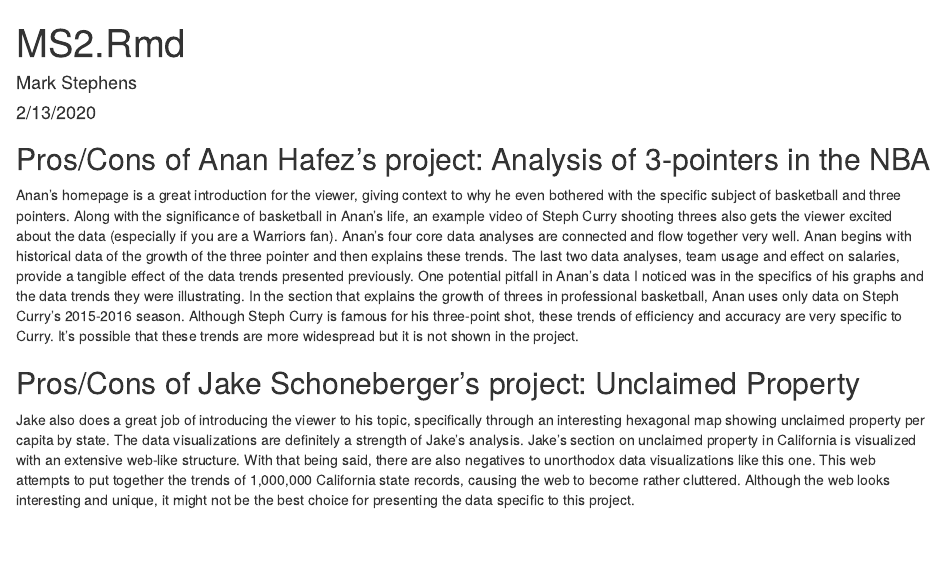
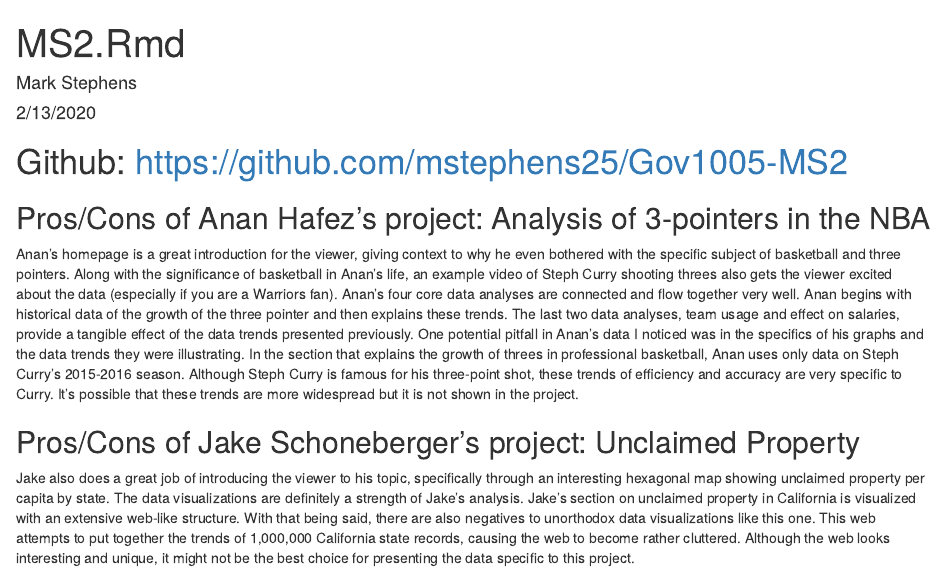
Before and after one commit to mstephens25/Gov1005-MS2, an R Markdown document (MS2.Rmd): the page in a window 1100 px wide, from its top. Rendered offline with R 4.5, knitr and Pandoc, with nearby package versions.

Commit message:
final final added url for github

````diff
--- a/MS2.Rmd
+++ b/MS2.Rmd
@@ -9,6 +9,8 @@ output: html_document
 knitr::opts_chunk$set(echo = TRUE)
 ```
 
+# Github: https://github.com/mstephens25/Gov1005-MS2
+
 
 ## Pros/Cons of Anan Hafez's project: Analysis of 3-pointers in the NBA
 
````
Also changed, not shown: MS2.html.
